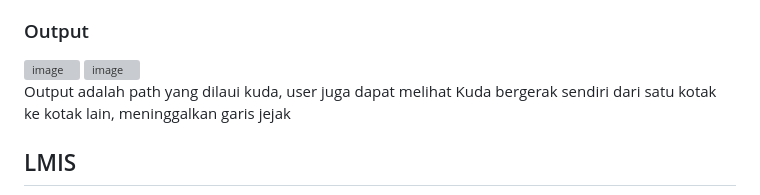
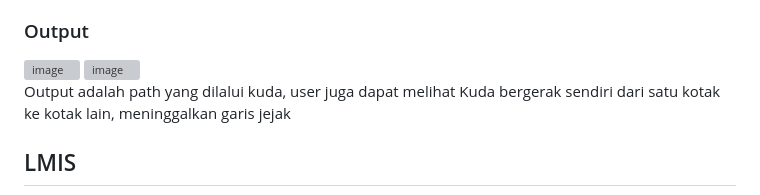
Before and after one commit to callyey/FinalProjectTegraf, a Markdown page: README.md, the part around the change. GitHub-like rendering; grey boxes are pictures that could not be loaded.

```diff
--- a/README.md
+++ b/README.md
@@ -45,7 +45,7 @@ Knight's Tour (atau Perjalanan Kuda) adalah sebuah teka-teki matematika klasik y
 <img width="195" height="448" alt="image" src="https://github.com/user-attachments/assets/ae4c1825-c702-47cc-8b63-d3550b5db429" />
 <img width="410" height="404" alt="image" src="https://github.com/user-attachments/assets/84cb7467-486a-4880-a5e8-818f1805db80" />
 
-Output adalah path yang dilaui kuda, user juga dapat melihat Kuda bergerak sendiri dari satu kotak ke kotak lain, meninggalkan garis jejak
+Output adalah path yang dilalui kuda, user juga dapat melihat Kuda bergerak sendiri dari satu kotak ke kotak lain, meninggalkan garis jejak
 
 
 
```
